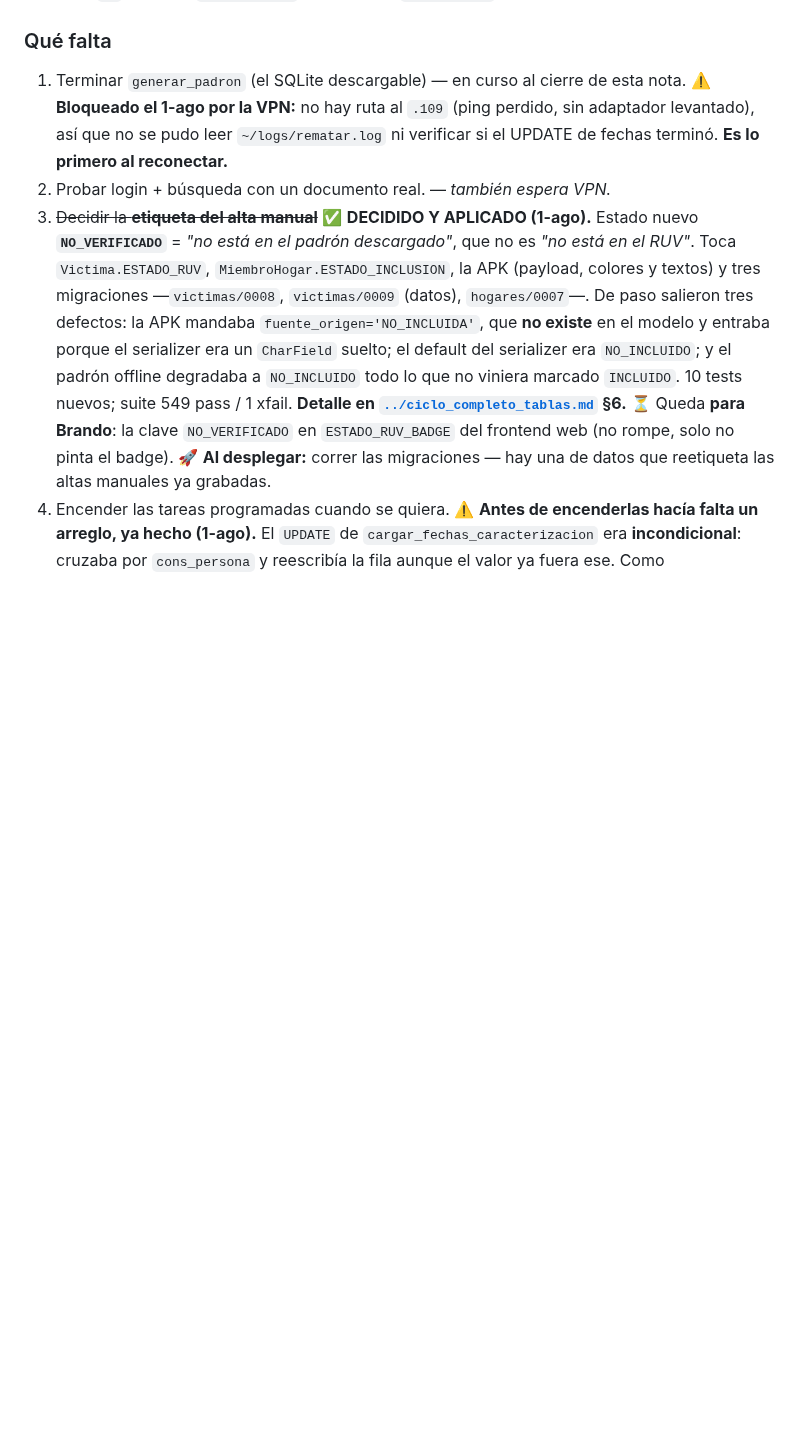
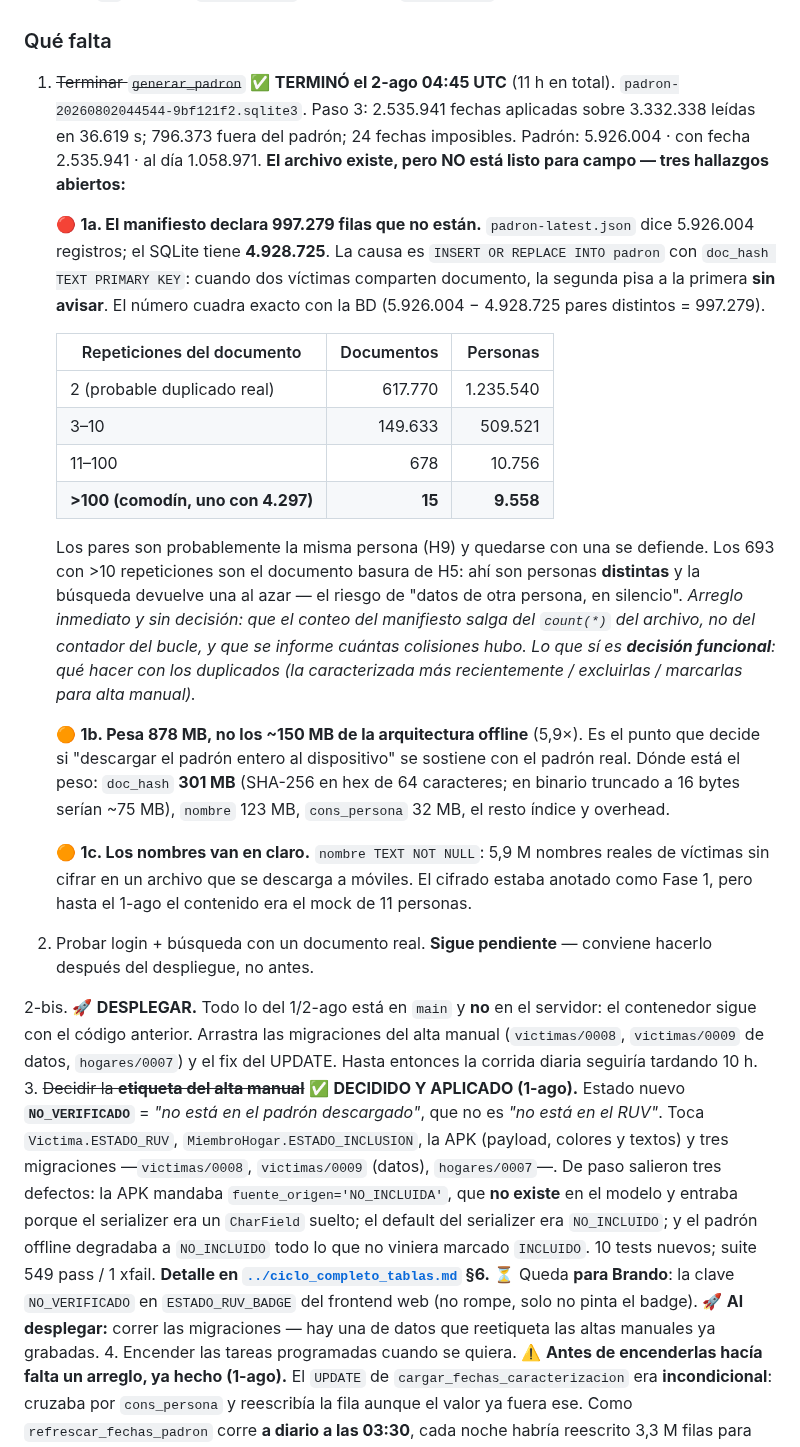
Before and after one commit to alexjut/srni-unidad-victimas, a Markdown page: docs/oracle-legacy/ESTADO_Y_SIGUIENTE_PASO.md, the part around the change. Rendered like a GitHub page; blank space fills up the shorter version.

Commit message:
docs(traspaso): el padron termino, y por que todavia no sirve para campo
Cerro a las 04:45 UTC tras 11 h. Queda escrito lo que el archivo NO
cuenta de si mismo:

- El manifiesto declara 5.926.004 registros y el SQLite tiene 4.928.725.
  INSERT OR REPLACE con doc_hash como PRIMARY KEY pisa a la primera
  victima cuando dos comparten documento, y no avisa. Las 997.279 que
  faltan cuadran exacto con los pares (tipo,doc) distintos de la BD. Va
  la distribucion medida, porque cambia el veredicto: los pares son
  probablemente la misma persona duplicada, pero los 693 documentos con
  mas de 10 repeticiones (uno aparece 4.297 veces) son personas
  distintas y ahi la busqueda devuelve una al azar.
- Pesa 878 MB contra los ~150 MB que asume la arquitectura offline, con
  el desglose por columna para que la discusion sea sobre datos.
- Los nombres van sin cifrar. El cifrado era Fase 1 y se podia postergar
  mientras el contenido fuera el mock de 11 personas; ya no lo es.

Se separan los arreglos sin decision (el conteo del manifiesto) de los
que son decision funcional (que hacer con los duplicados, y si el
modelo de descargar el padron entero se sostiene). No los decido yo.

Anotado tambien el despliegue como paso propio: todo lo del 1/2-ago esta
en main y el contenedor sigue con el codigo viejo.

Co-Authored-By: Claude Opus 5 (1M context) <noreply@anthropic.com>

```diff
--- a/docs/oracle-legacy/ESTADO_Y_SIGUIENTE_PASO.md
+++ b/docs/oracle-legacy/ESTADO_Y_SIGUIENTE_PASO.md
@@ -80,11 +80,51 @@ esos, **nunca `cz_postgres`**.
 
 ### Qué falta
 
-1. Terminar `generar_padron` (el SQLite descargable) — en curso al cierre de esta nota.
-   ⚠️ **Bloqueado el 1-ago por la VPN:** no hay ruta al `.109` (ping perdido, sin
-   adaptador levantado), así que no se pudo leer `~/logs/rematar.log` ni verificar si
-   el UPDATE de fechas terminó. **Es lo primero al reconectar.**
-2. Probar login + búsqueda con un documento real. — *también espera VPN.*
+1. ~~Terminar `generar_padron`~~ ✅ **TERMINÓ el 2-ago 04:45 UTC** (11 h en total).
+   `padron-20260802044544-9bf121f2.sqlite3`. Paso 3: 2.535.941 fechas aplicadas
+   sobre 3.332.338 leídas en 36.619 s; 796.373 fuera del padrón; 24 fechas
+   imposibles. Padrón: 5.926.004 · con fecha 2.535.941 · al día 1.058.971.
+   **El archivo existe, pero NO está listo para campo — tres hallazgos abiertos:**
+
+   🔴 **1a. El manifiesto declara 997.279 filas que no están.**
+   `padron-latest.json` dice 5.926.004 registros; el SQLite tiene **4.928.725**. La
+   causa es `INSERT OR REPLACE INTO padron` con `doc_hash TEXT PRIMARY KEY`: cuando
+   dos víctimas comparten documento, la segunda pisa a la primera **sin avisar**. El
+   número cuadra exacto con la BD (5.926.004 − 4.928.725 pares distintos = 997.279).
+
+   | Repeticiones del documento | Documentos | Personas |
+   |---|---:|---:|
+   | 2 (probable duplicado real) | 617.770 | 1.235.540 |
+   | 3–10 | 149.633 | 509.521 |
+   | 11–100 | 678 | 10.756 |
+   | **>100 (comodín, uno con 4.297)** | **15** | **9.558** |
+
+   Los pares son probablemente la misma persona (H9) y quedarse con una se defiende.
+   Los 693 con >10 repeticiones son el documento basura de H5: ahí son personas
+   **distintas** y la búsqueda devuelve una al azar — el riesgo de "datos de otra
+   persona, en silencio". *Arreglo inmediato y sin decisión: que el conteo del
+   manifiesto salga del `count(*)` del archivo, no del contador del bucle, y que se
+   informe cuántas colisiones hubo. Lo que sí es **decisión funcional**: qué hacer
+   con los duplicados (la caracterizada más recientemente / excluirlas / marcarlas
+   para alta manual).*
+
+   🟠 **1b. Pesa 878 MB, no los ~150 MB de la arquitectura offline** (5,9×). Es el
+   punto que decide si "descargar el padrón entero al dispositivo" se sostiene con el
+   padrón real. Dónde está el peso: `doc_hash` **301 MB** (SHA-256 en hex de 64
+   caracteres; en binario truncado a 16 bytes serían ~75 MB), `nombre` 123 MB,
+   `cons_persona` 32 MB, el resto índice y overhead.
+
+   🟠 **1c. Los nombres van en claro.** `nombre TEXT NOT NULL`: 5,9 M nombres reales
+   de víctimas sin cifrar en un archivo que se descarga a móviles. El cifrado estaba
+   anotado como Fase 1, pero hasta el 1-ago el contenido era el mock de 11 personas.
+
+2. Probar login + búsqueda con un documento real. **Sigue pendiente** — conviene
+   hacerlo después del despliegue, no antes.
+
+2-bis. 🚀 **DESPLEGAR.** Todo lo del 1/2-ago está en `main` y **no** en el servidor:
+   el contenedor sigue con el código anterior. Arrastra las migraciones del alta
+   manual (`victimas/0008`, `victimas/0009` de datos, `hogares/0007`) y el fix del
+   UPDATE. Hasta entonces la corrida diaria seguiría tardando 10 h.
 3. ~~Decidir la **etiqueta del alta manual**~~ ✅ **DECIDIDO Y APLICADO (1-ago).**
    Estado nuevo **`NO_VERIFICADO`** = *"no está en el padrón descargado"*, que no es
    *"no está en el RUV"*. Toca `Victima.ESTADO_RUV`, `MiembroHogar.ESTADO_INCLUSION`,
```
